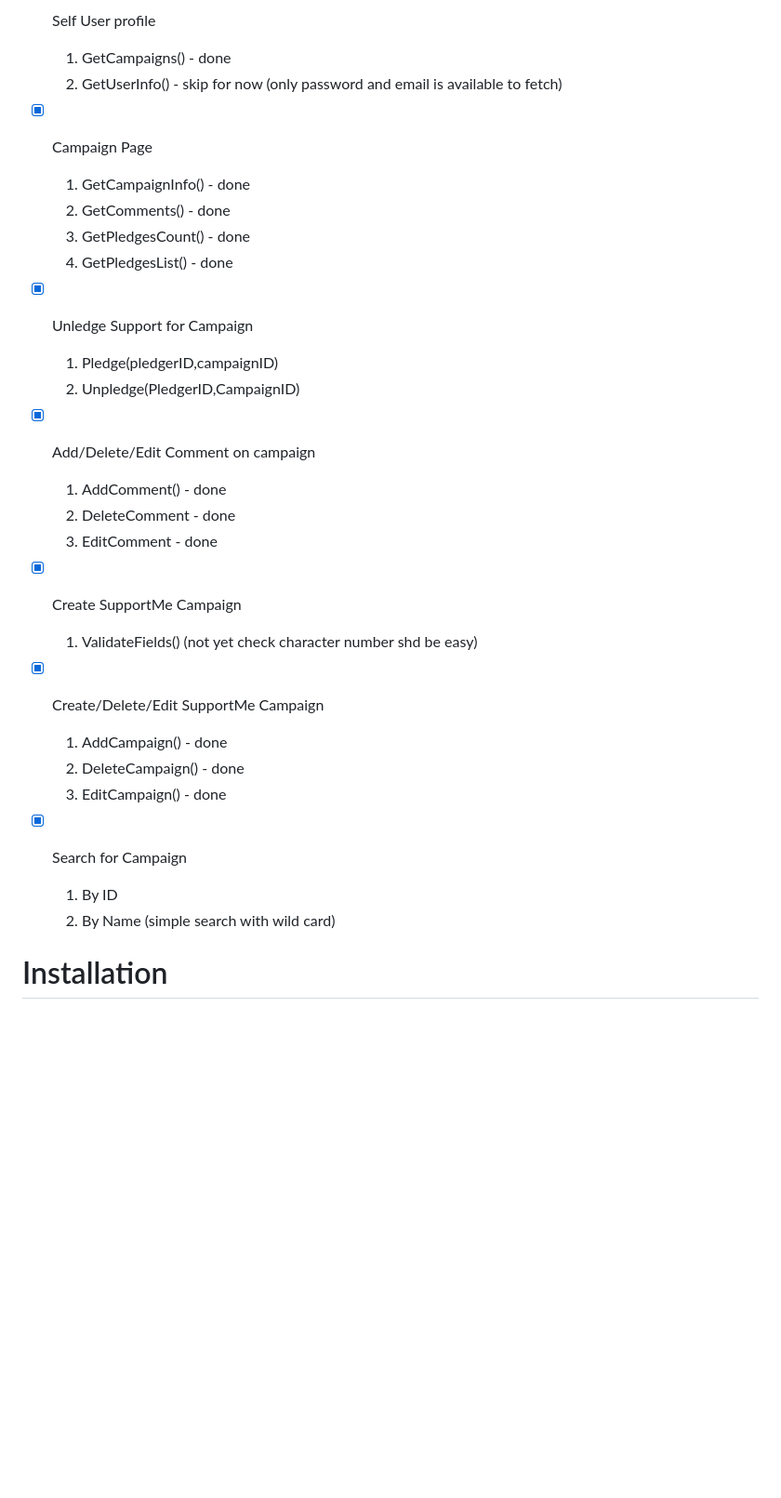
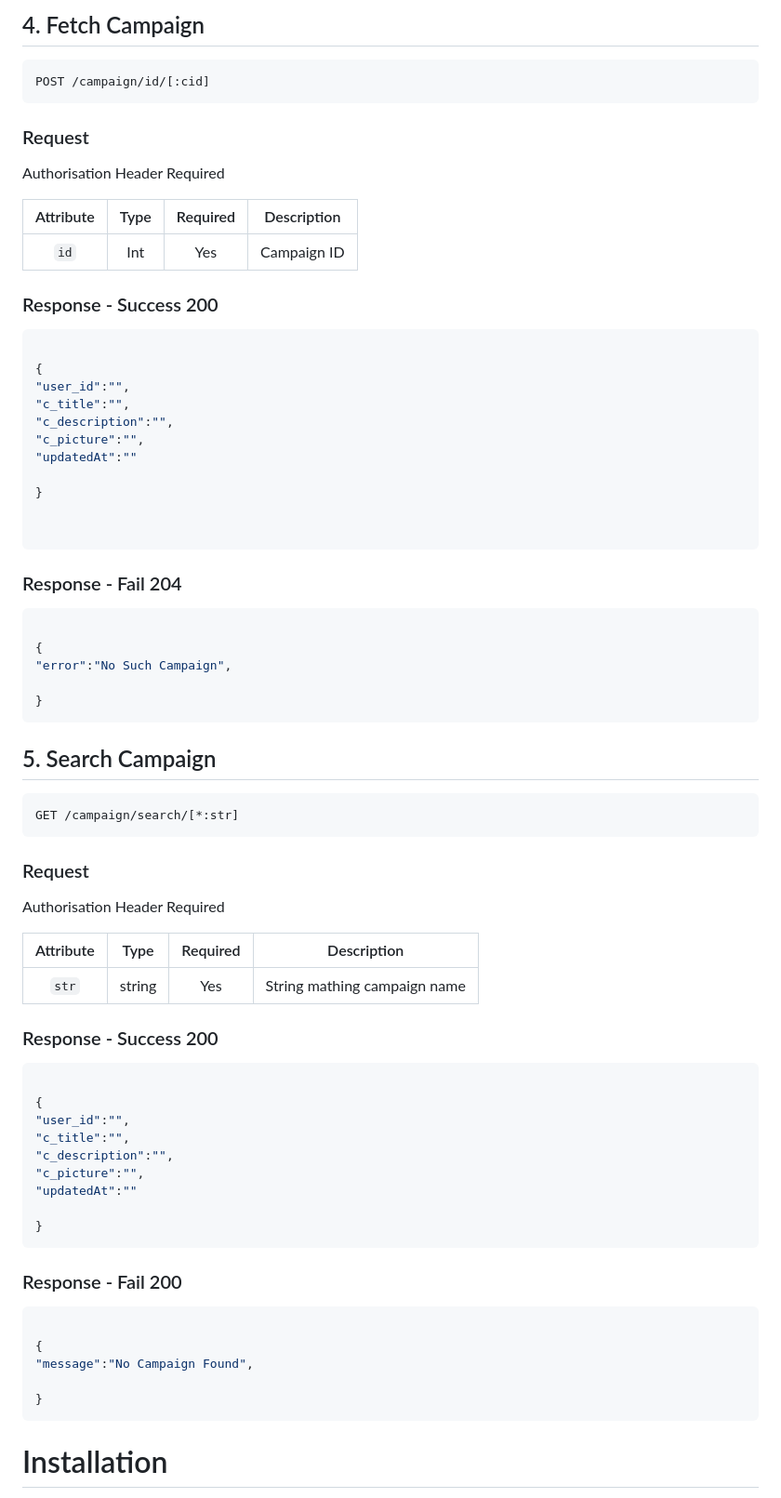
Before and after one commit to neilscallywag/SupportMe, a Markdown page: README.md, the part around one of its changes. Shown at 93% size. Drawn GitHub-style; blank space fills up the shorter version.

````diff
--- a/README.md
+++ b/README.md
@@ -143,28 +99,78 @@ POST /campaign/create
 
-- [x] Self User profile
-    1. GetCampaigns() - done
-    2. GetUserInfo() - skip for now (only password and email is available to fetch)
-- [x] Campaign Page
-    1. GetCampaignInfo() - done
-    2. GetComments() - done
-    3. GetPledgesCount() - done
-    4. GetPledgesList() - done
-- [x] Unledge Support for Campaign
-    1. Pledge(pledgerID,campaignID)
-    2. Unpledge(PledgerID,CampaignID)
-- [x] Add/Delete/Edit Comment on campaign
-   1. AddComment() - done
-   2. DeleteComment - done
-   3. EditComment - done
-- [x] Create SupportMe Campaign
-    1. ValidateFields() (not yet check character number shd be easy)
-- [x] Create/Delete/Edit SupportMe Campaign
-    1. AddCampaign() - done
-    2. DeleteCampaign() - done
-    3. EditCampaign() - done
-- [x] Search for Campaign
-    1. By ID
-    2. By Name (simple search with wild card)
+
+##  4. Fetch Campaign
+
+```API
+POST /campaign/id/[:cid]
+```
+
+### Request
+
+Authorisation Header Required
+
+| Attribute  |      Type     |  Required |  Description |
+|:----------:|:-------------:|:------:|:------:|
+| `id` |  Int  | Yes | Campaign ID |
+
+
+### Response - Success 200
+```json
+
+{
+"user_id":"",
+"c_title":"",
+"c_description":"",
+"c_picture":"",
+"updatedAt":""
+
+}
+
+
+```
+### Response - Fail 204
+```json
+
+{
+"error":"No Such Campaign",
+
+}
+```
+
+##  5. Search Campaign
+
+```API
+GET /campaign/search/[*:str]
+```
+
+### Request
+
+Authorisation Header Required
+
+| Attribute  |      Type     |  Required |  Description |
+|:----------:|:-------------:|:------:|:------:|
+| `str` |  string  | Yes | String mathing campaign name |
+
+
+### Response - Success 200
+```json
+
+{
+"user_id":"",
+"c_title":"",
+"c_description":"",
+"c_picture":"",
+"updatedAt":""
+
+}
+```
+### Response - Fail 200
+```json
+
+{
+"message":"No Campaign Found",
+
+}
+```
 
 
 
````
Also changed, not shown: other parts of README.md (+0 -44 lines).
